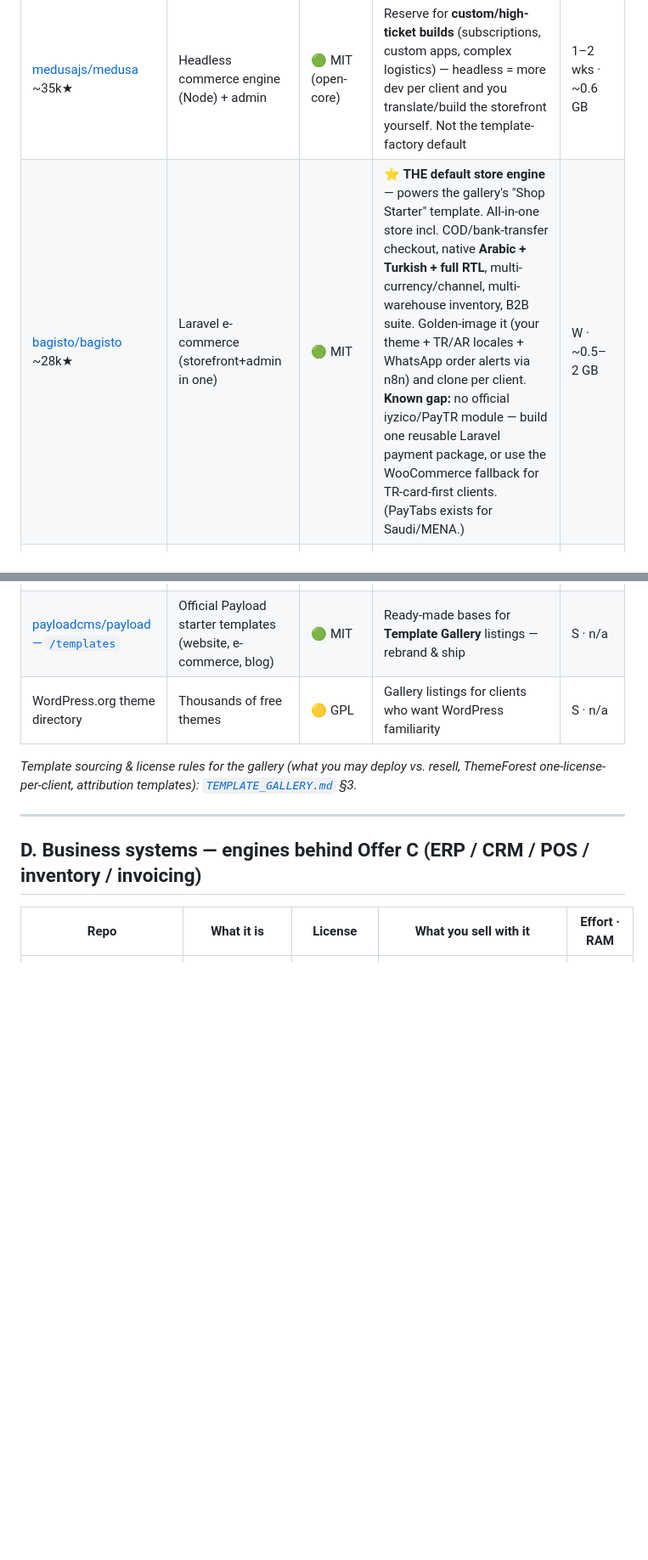
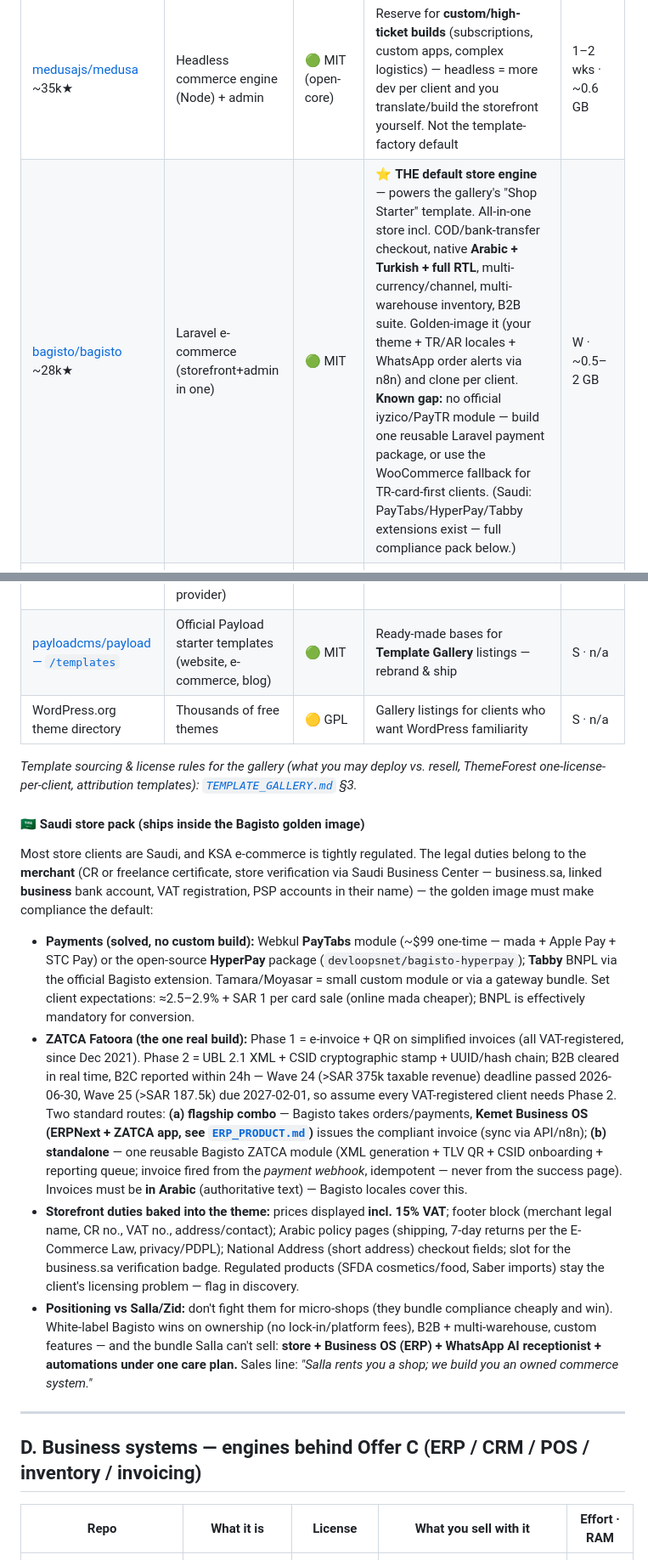
Before and after one commit to Hadi-AI0/webkmt, a Markdown page: docs/OPEN_SOURCE_STACK.md, 2 parts joined by grey strips. Shown at 85% size. Rendered like a GitHub page; blank space fills up the shorter version.

Commit message:
Docs: Saudi store pack (Bagisto compliance) + Dify handover pattern
- Saudi pack subsection: PayTabs/HyperPay/Tabby extensions verified;
  ZATCA Phase 2 routes (ERPNext combo vs reusable Bagisto module);
  storefront legal duties baked into golden image; vs Salla/Zid
  positioning (owned system + ERP + AI bundle, not micro-shops).
- Dify row: client self-host package pattern (pinned compose + DSL/
  .ifpkg + KB docs + setup script); DSL limits (no credentials/KB
  content, dataset links drop on import); marketplace templates are
  study material, sell rebuilt workflows.

Co-authored-by: arena-agent <297053741+arena-agent@users.noreply.github.com>

```diff
--- a/docs/OPEN_SOURCE_STACK.md
+++ b/docs/OPEN_SOURCE_STACK.md
@@ -50,7 +50,7 @@
 | [payloadcms/payload](https://github.com/payloadcms/payload) ~35k★ | Next.js-native headless CMS + admin + auth | 🟢 MIT | Your default CMS for template sites & small custom apps — full white-label freedom, matches your JS stack | W · ~0.3 GB |
 | WordPress + WooCommerce *(not GitHub-first — wordpress.org)* | The pragmatic incumbent | 🟡 GPL | **Fallback pick** — use unapologetically when client needs a familiar store fast or ready-made local payment plugins (iyzico/PayTR etc.). You sell setup + care, not purity | S–W · ~0.3 GB |
 | [medusajs/medusa](https://github.com/medusajs/medusa) ~35k★ | Headless commerce engine (Node) + admin | 🟢 MIT (open-core) | Reserve for **custom/high-ticket builds** (subscriptions, custom apps, complex logistics) — headless = more dev per client and you translate/build the storefront yourself. Not the template-factory default | 1–2 wks · ~0.6 GB |
-| [bagisto/bagisto](https://github.com/bagisto/bagisto) ~28k★ | Laravel e-commerce (storefront+admin in one) | 🟢 MIT | ⭐ **THE default store engine** — powers the gallery's "Shop Starter" template. All-in-one store incl. COD/bank-transfer checkout, native **Arabic + Turkish + full RTL**, multi-currency/channel, multi-warehouse inventory, B2B suite. Golden-image it (your theme + TR/AR locales + WhatsApp order alerts via n8n) and clone per client. **Known gap:** no official iyzico/PayTR module — build one reusable Laravel payment package, or use the WooCommerce fallback for TR-card-first clients. (PayTabs exists for Saudi/MENA.) | W · ~0.5–2 GB |
+| [bagisto/bagisto](https://github.com/bagisto/bagisto) ~28k★ | Laravel e-commerce (storefront+admin in one) | 🟢 MIT | ⭐ **THE default store engine** — powers the gallery's "Shop Starter" template. All-in-one store incl. COD/bank-transfer checkout, native **Arabic + Turkish + full RTL**, multi-currency/channel, multi-warehouse inventory, B2B suite. Golden-image it (your theme + TR/AR locales + WhatsApp order alerts via n8n) and clone per client. **Known gap:** no official iyzico/PayTR module — build one reusable Laravel payment package, or use the WooCommerce fallback for TR-card-first clients. (Saudi: PayTabs/HyperPay/Tabby extensions exist — full compliance pack below.) | W · ~0.5–2 GB |
 | [strapi/strapi](https://github.com/strapi/strapi) ~65k★ | Headless CMS (Node) | 🟠 MIT core; some EE features paid | Alternative CMS if client/team familiarity demands it — Payload preferred for new builds | W · ~0.4 GB |
 | [withastro/astro](https://github.com/withastro/astro) + free themes (astro.new/themes) | Static-site framework, huge free theme ecosystem | 🟢 MIT (check each theme's license) | Offer A speed-run: pick niche theme → rebrand → add booking/WhatsApp → ship same-day | S · ~0 GB (static) |
 | [ixartz/Next-js-Boilerplate](https://github.com/ixartz/Next-js-Boilerplate) ~10k★ | Production Next.js starter (auth, i18n, testing) | 🟢 MIT | Starting point for any custom web-app add-on work | S · n/a |
@@ -60,6 +60,15 @@
 | WordPress.org theme directory | Thousands of free themes | 🟡 GPL | Gallery listings for clients who want WordPress familiarity | S · n/a |
 
 *Template sourcing & license rules for the gallery (what you may deploy vs. resell, ThemeForest one-license-per-client, attribution templates): [`TEMPLATE_GALLERY.md`](./TEMPLATE_GALLERY.md) §3.*
+
+#### 🇸🇦 Saudi store pack (ships inside the Bagisto golden image)
+
+Most store clients are Saudi, and KSA e-commerce is tightly regulated. The legal duties belong to the **merchant** (CR or freelance certificate, store verification via Saudi Business Center — business.sa, linked **business** bank account, VAT registration, PSP accounts in their name) — the golden image must make compliance the default:
+
+- **Payments (solved, no custom build):** Webkul **PayTabs** module (~$99 one-time — mada + Apple Pay + STC Pay) or the open-source **HyperPay** package (`devloopsnet/bagisto-hyperpay`); **Tabby** BNPL via the official Bagisto extension. Tamara/Moyasar = small custom module or via a gateway bundle. Set client expectations: ≈2.5–2.9% + SAR 1 per card sale (online mada cheaper); BNPL is effectively mandatory for conversion.
+- **ZATCA Fatoora (the one real build):** Phase 1 = e-invoice + QR on simplified invoices (all VAT-registered, since Dec 2021). Phase 2 = UBL 2.1 XML + CSID cryptographic stamp + UUID/hash chain; B2B cleared in real time, B2C reported within 24h — Wave 24 (>SAR 375k taxable revenue) deadline passed 2026-06-30, Wave 25 (>SAR 187.5k) due 2027-02-01, so assume every VAT-registered client needs Phase 2. Two standard routes: **(a) flagship combo** — Bagisto takes orders/payments, **Kemet Business OS (ERPNext + ZATCA app, see [`ERP_PRODUCT.md`](./ERP_PRODUCT.md))** issues the compliant invoice (sync via API/n8n); **(b) standalone** — one reusable Bagisto ZATCA module (XML generation + TLV QR + CSID onboarding + reporting queue; invoice fired from the *payment webhook*, idempotent — never from the success page). Invoices must be **in Arabic** (authoritative text) — Bagisto locales cover this.
+- **Storefront duties baked into the theme:** prices displayed **incl. 15% VAT**; footer block (merchant legal name, CR no., VAT no., address/contact); Arabic policy pages (shipping, 7-day returns per the E-Commerce Law, privacy/PDPL); National Address (short address) checkout fields; slot for the business.sa verification badge. Regulated products (SFDA cosmetics/food, Saber imports) stay the client's licensing problem — flag in discovery.
+- **Positioning vs Salla/Zid:** don't fight them for micro-shops (they bundle compliance cheaply and win). White-label Bagisto wins on ownership (no lock-in/platform fees), B2B + multi-warehouse, custom features — and the bundle Salla can't sell: **store + Business OS (ERP) + WhatsApp AI receptionist + automations under one care plan.** Sales line: *"Salla rents you a shop; we build you an owned commerce system."*
 
 ---
 
```
Also changed, not shown: other parts of docs/OPEN_SOURCE_STACK.md (+1 -1 lines).
